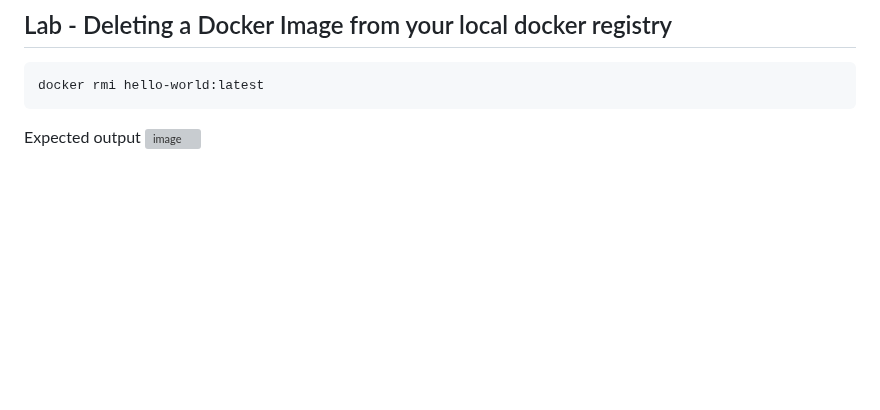
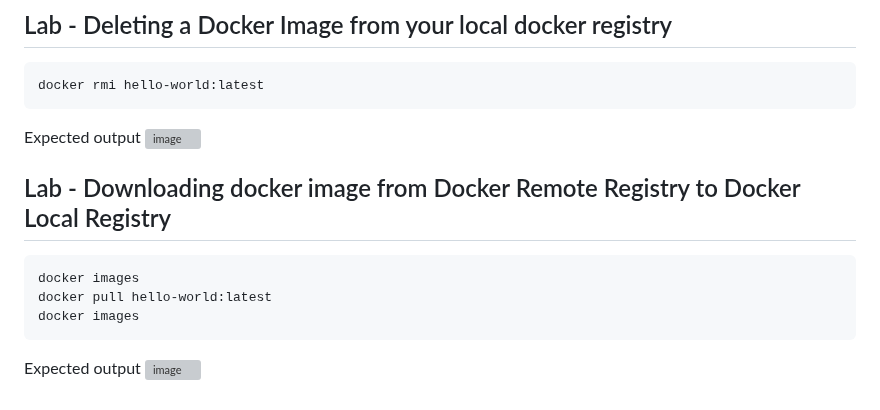
Before and after one commit to tektutor/devops-dec-2023, a Markdown page: Day2/README.md, the part around the change. GitHub-like rendering; blank space fills up the shorter version; grey boxes are pictures that could not be loaded.

````diff
--- a/Day2/README.md
+++ b/Day2/README.md
@@ -162,3 +162,13 @@ docker rmi hello-world:latest
 
 Expected output
 ![image](https://github.com/tektutor/devops-dec-2023/assets/12674043/c2472df5-a9eb-48b1-abb5-5419e713a8ad)
+
+## Lab - Downloading docker image from Docker Remote Registry to Docker Local Registry
+```
+docker images
+docker pull hello-world:latest
+docker images
+```
+
+Expected output
+![image](https://github.com/tektutor/devops-dec-2023/assets/12674043/7f445a47-f2d4-44af-9256-4bc590ee1b46)
````
